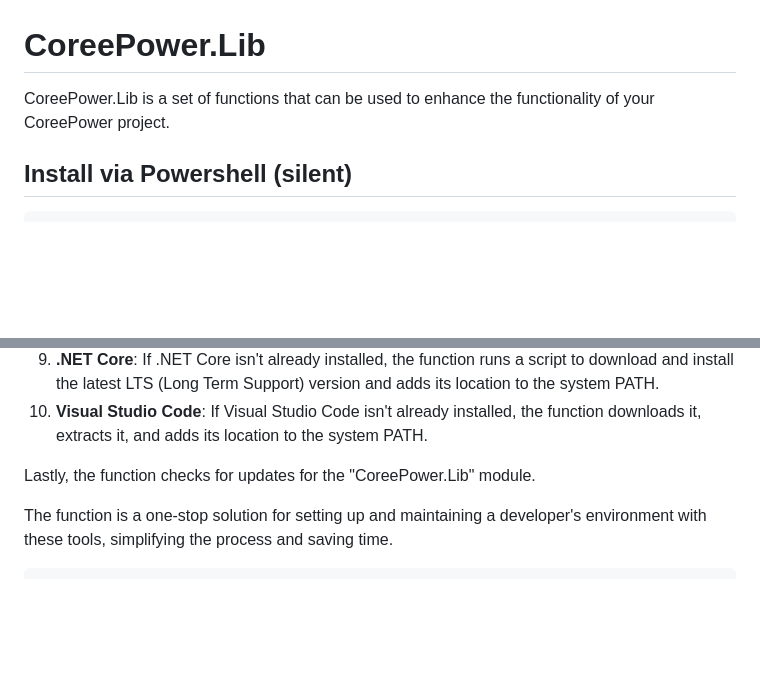
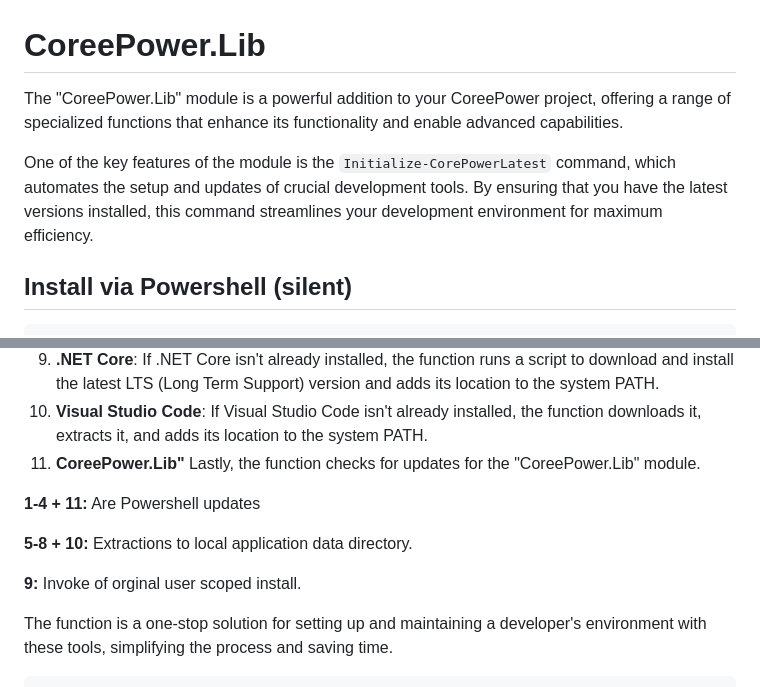
Before and after one commit to carsten-riedel/CoreePower.Lib, a Markdown page: README.md, 2 parts joined by grey strips. Rendered like a GitHub page; blank space fills up the shorter version.

Commit message:
desc update

````diff
--- a/README.md
+++ b/README.md
@@ -1,5 +1,7 @@
 # CoreePower.Lib
-CoreePower.Lib is a set of functions that can be used to enhance the functionality of your CoreePower project.
+The "CoreePower.Lib" module is a powerful addition to your CoreePower project, offering a range of specialized functions that enhance its functionality and enable advanced capabilities.
+
+One of the key features of the module is the `Initialize-CorePowerLatest` command, which automates the setup and updates of crucial development tools. By ensuring that you have the latest versions installed, this command streamlines your development environment for maximum efficiency.
 
 ## Install via Powershell (silent)
 ```
@@ -39,8 +41,14 @@ The function then initializes and checks for updates for a set of specific tools
 8. **NuGet**: If NuGet isn't already installed, the function installs it and adds its location to the system PATH.
 9. **.NET Core**: If .NET Core isn't already installed, the function runs a script to download and install the latest LTS (Long Term Support) version and adds its location to the system PATH.
 10. **Visual Studio Code**: If Visual Studio Code isn't already installed, the function downloads it, extracts it, and adds its location to the system PATH.
+11. **CoreePower.Lib"** Lastly, the function checks for updates for the "CoreePower.Lib" module.
 
-Lastly, the function checks for updates for the "CoreePower.Lib" module.
+**1-4 + 11:** Are Powershell updates
+
+**5-8 + 10:** Extractions to local application data directory.
+
+**9:** Invoke of orginal user scoped install.
+
 
 The function is a one-stop solution for setting up and maintaining a developer's environment with these tools, simplifying the process and saving time.
 
````
